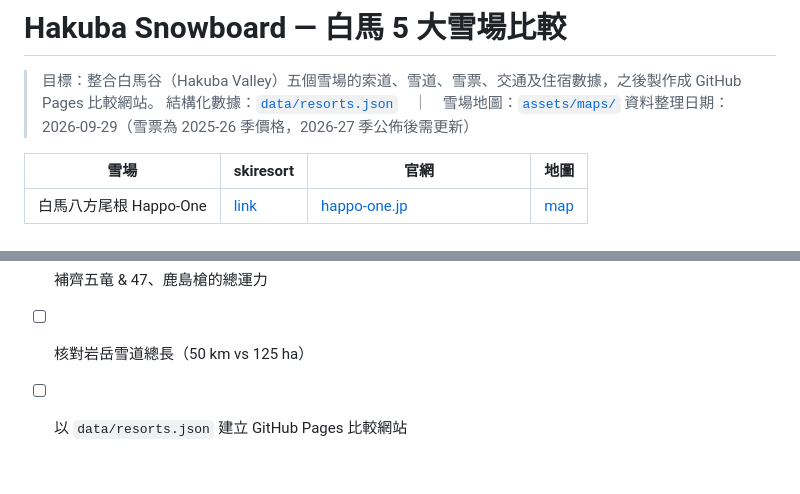
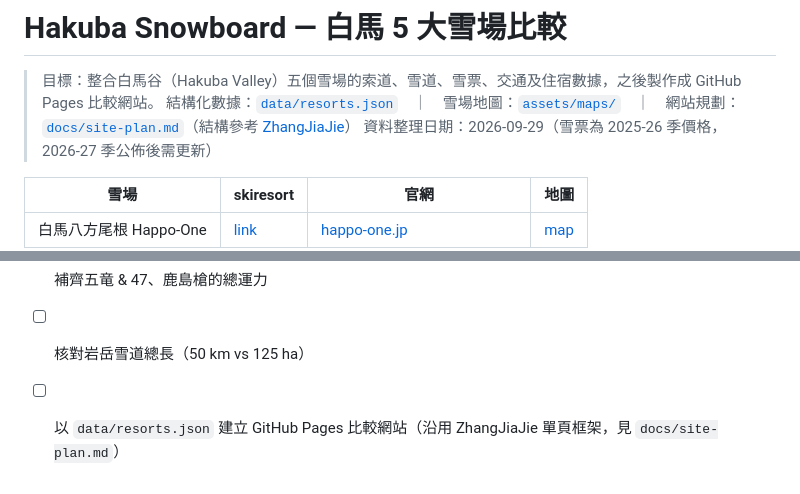
Before and after one commit to sang95630-ship-it/Hakuba_Snowboard, a Markdown page: README.md, 2 parts joined by grey strips. Rendered like a GitHub page.

Commit message:
Add site structure plan based on ZhangJiaJie project
Co-Authored-By: Claude Opus 5.5 <noreply@anthropic.com>
Claude-Session: https://claude.ai/code/session_01FL2kJMHJCWnjbyyDaGY5xE

```diff
--- a/README.md
+++ b/README.md
@@ -1,7 +1,7 @@
 # Hakuba Snowboard — 白馬 5 大雪場比較
 
 > 目標：整合白馬谷（Hakuba Valley）五個雪場的索道、雪道、雪票、交通及住宿數據，之後製作成 GitHub Pages 比較網站。
-> 結構化數據：[`data/resorts.json`](data/resorts.json)　｜　雪場地圖：[`assets/maps/`](assets/maps/)
+> 結構化數據：[`data/resorts.json`](data/resorts.json)　｜　雪場地圖：[`assets/maps/`](assets/maps/)　｜　網站規劃：[`docs/site-plan.md`](docs/site-plan.md)（結構參考 [ZhangJiaJie](https://github.com/sang95630-ship-it/ZhangJiaJie)）
 > 資料整理日期：2026-09-29（雪票為 2025-26 季價格，2026-27 季公佈後需更新）
 
 | 雪場 | skiresort | 官網 | 地圖 |
@@ -123,4 +123,4 @@
 - [ ] 2026-27 季各雪場 1 日券公佈後更新
 - [ ] 補齊五竜 & 47、鹿島槍的總運力
 - [ ] 核對岩岳雪道總長（50 km vs 125 ha）
-- [ ] 以 `data/resorts.json` 建立 GitHub Pages 比較網站
+- [ ] 以 `data/resorts.json` 建立 GitHub Pages 比較網站（沿用 ZhangJiaJie 單頁框架，見 `docs/site-plan.md`）
```
Also changed, not shown: docs/site-plan.md (added, +53 -0 lines).
